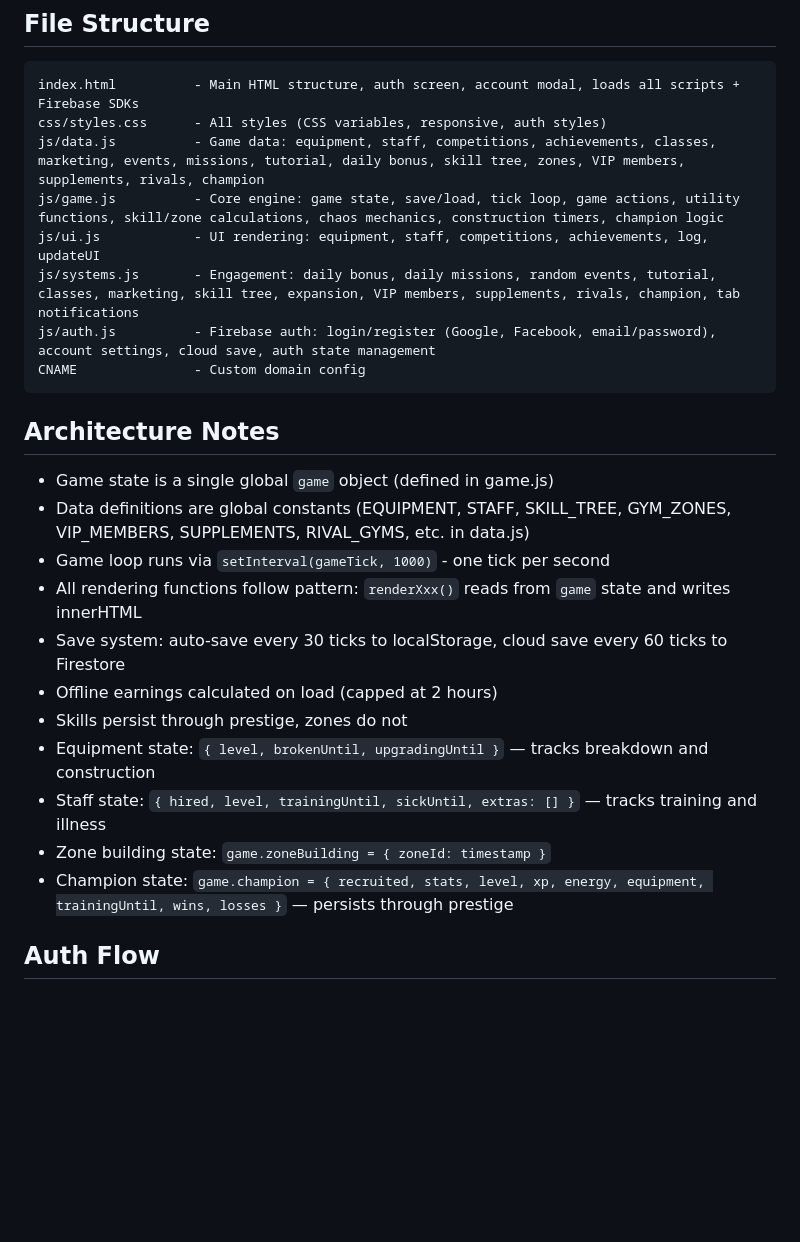
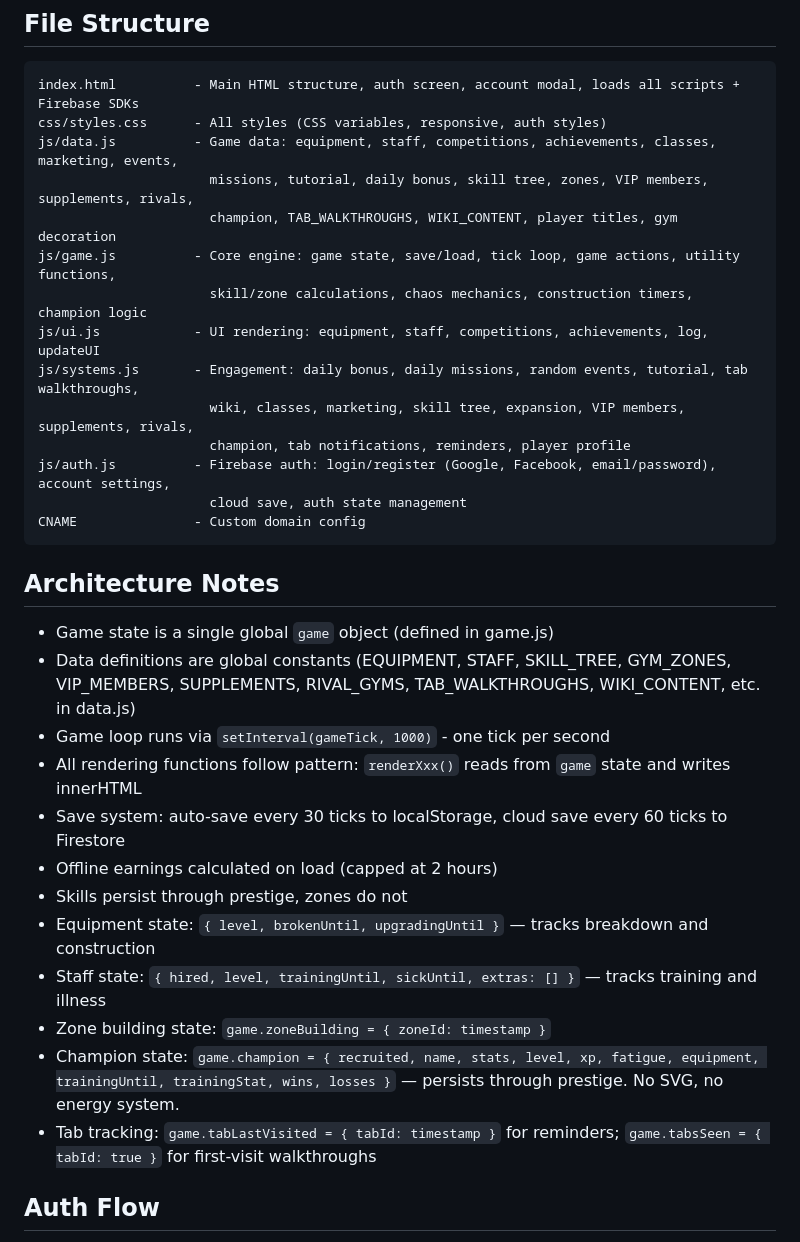
Before and after one commit to juangori/iron-empire, a Markdown page: CLAUDE.md, the part around one of its changes. Drawn GitHub-style; blank space fills up the shorter version.

````diff
--- a/CLAUDE.md
+++ b/CLAUDE.md
@@ -17,17 +17,23 @@ Live: https://ironempiregame.com (custom domain)
 ```
 index.html          - Main HTML structure, auth screen, account modal, loads all scripts + Firebase SDKs
 css/styles.css      - All styles (CSS variables, responsive, auth styles)
-js/data.js          - Game data: equipment, staff, competitions, achievements, classes, marketing, events, missions, tutorial, daily bonus, skill tree, zones, VIP members, supplements, rivals, champion
-js/game.js          - Core engine: game state, save/load, tick loop, game actions, utility functions, skill/zone calculations, chaos mechanics, construction timers, champion logic
+js/data.js          - Game data: equipment, staff, competitions, achievements, classes, marketing, events,
+                      missions, tutorial, daily bonus, skill tree, zones, VIP members, supplements, rivals,
+                      champion, TAB_WALKTHROUGHS, WIKI_CONTENT, player titles, gym decoration
+js/game.js          - Core engine: game state, save/load, tick loop, game actions, utility functions,
+                      skill/zone calculations, chaos mechanics, construction timers, champion logic
 js/ui.js            - UI rendering: equipment, staff, competitions, achievements, log, updateUI
-js/systems.js       - Engagement: daily bonus, daily missions, random events, tutorial, classes, marketing, skill tree, expansion, VIP members, supplements, rivals, champion, tab notifications
-js/auth.js          - Firebase auth: login/register (Google, Facebook, email/password), account settings, cloud save, auth state management
+js/systems.js       - Engagement: daily bonus, daily missions, random events, tutorial, tab walkthroughs,
+                      wiki, classes, marketing, skill tree, expansion, VIP members, supplements, rivals,
+                      champion, tab notifications, reminders, player profile
+js/auth.js          - Firebase auth: login/register (Google, Facebook, email/password), account settings,
+                      cloud save, auth state management
 CNAME               - Custom domain config
 ```
 
 ## Architecture Notes
 - Game state is a single global `game` object (defined in game.js)
-- Data definitions are global constants (EQUIPMENT, STAFF, SKILL_TREE, GYM_ZONES, VIP_MEMBERS, SUPPLEMENTS, RIVAL_GYMS, etc. in data.js)
+- Data definitions are global constants (EQUIPMENT, STAFF, SKILL_TREE, GYM_ZONES, VIP_MEMBERS, SUPPLEMENTS, RIVAL_GYMS, TAB_WALKTHROUGHS, WIKI_CONTENT, etc. in data.js)
 - Game loop runs via `setInterval(gameTick, 1000)` - one tick per second
 - All rendering functions follow pattern: `renderXxx()` reads from `game` state and writes innerHTML
 - Save system: auto-save every 30 ticks to localStorage, cloud save every 60 ticks to Firestore
@@ -36,7 +42,8 @@ CNAME               - Custom domain config
 - Equipment state: `{ level, brokenUntil, upgradingUntil }` — tracks breakdown and construction
 - Staff state: `{ hired, level, trainingUntil, sickUntil, extras: [] }` — tracks training and illness
 - Zone building state: `game.zoneBuilding = { zoneId: timestamp }`
-- Champion state: `game.champion = { recruited, stats, level, xp, energy, equipment, trainingUntil, wins, losses }` — persists through prestige
+- Champion state: `game.champion = { recruited, name, stats, level, xp, fatigue, equipment, trainingUntil, trainingStat, wins, losses }` — persists through prestige. No SVG, no energy system.
+- Tab tracking: `game.tabLastVisited = { tabId: timestamp }` for reminders; `game.tabsSeen = { tabId: true }` for first-visit walkthroughs
 
 ## Auth Flow
 1. Page loads → Auth screen (login/register/guest)
````
Also changed, not shown: other parts of CLAUDE.md (+29 -7 lines).
